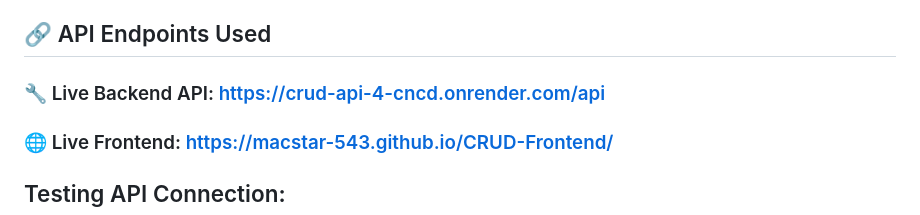
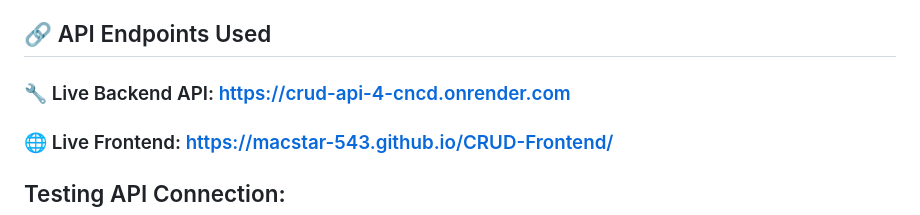
Before and after one commit to MACSTAR-543/CRUD-Frontend, a Markdown page: README.md, the part around the change. GitHub-like rendering.

```diff
--- a/README.md
+++ b/README.md
@@ -3,7 +3,7 @@
 StockSync Pro is a modern inventory management system frontend that connects to a deployed RESTful API backend for performing full CRUD operations on products, suppliers, and orders.
 
 ## 🔗 API Endpoints Used
-### 🔧 Live Backend API: https://crud-api-4-cncd.onrender.com/api
+### 🔧 Live Backend API: https://crud-api-4-cncd.onrender.com
 ### 🌐 Live Frontend: https://macstar-543.github.io/CRUD-Frontend/
 
 ## Testing API Connection:
```
